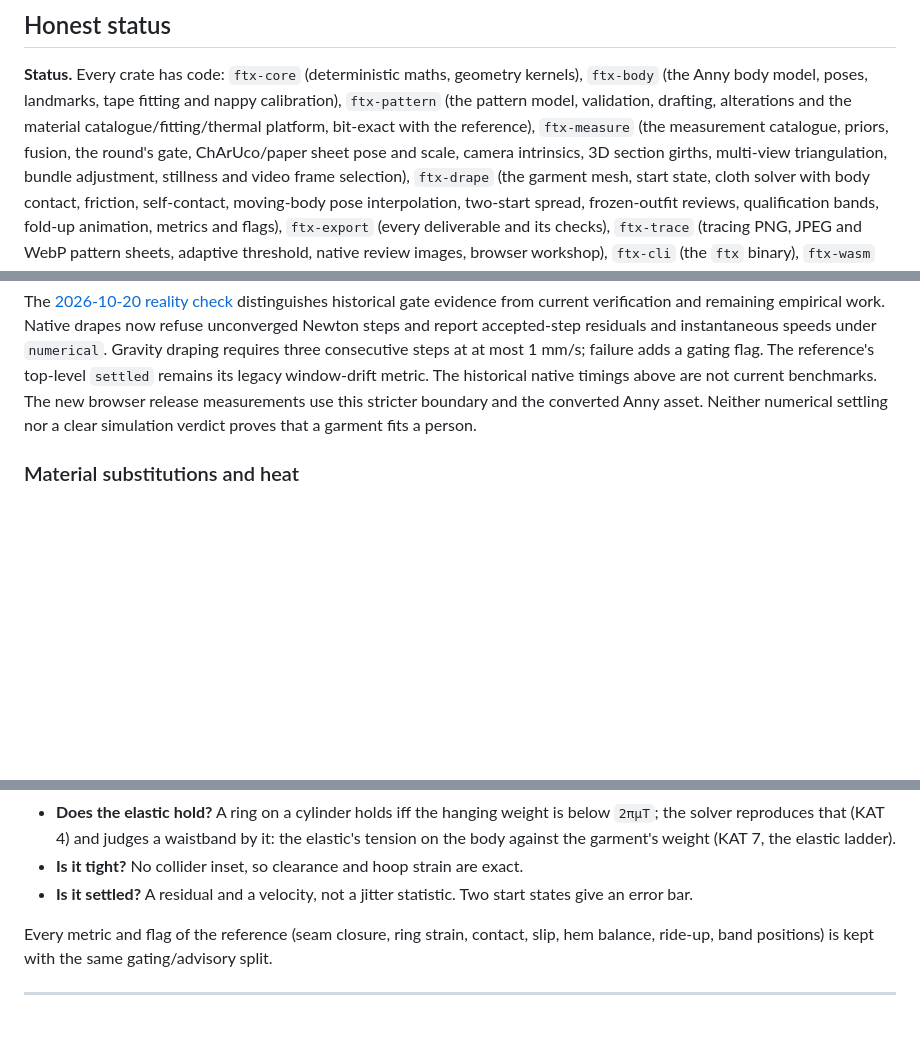
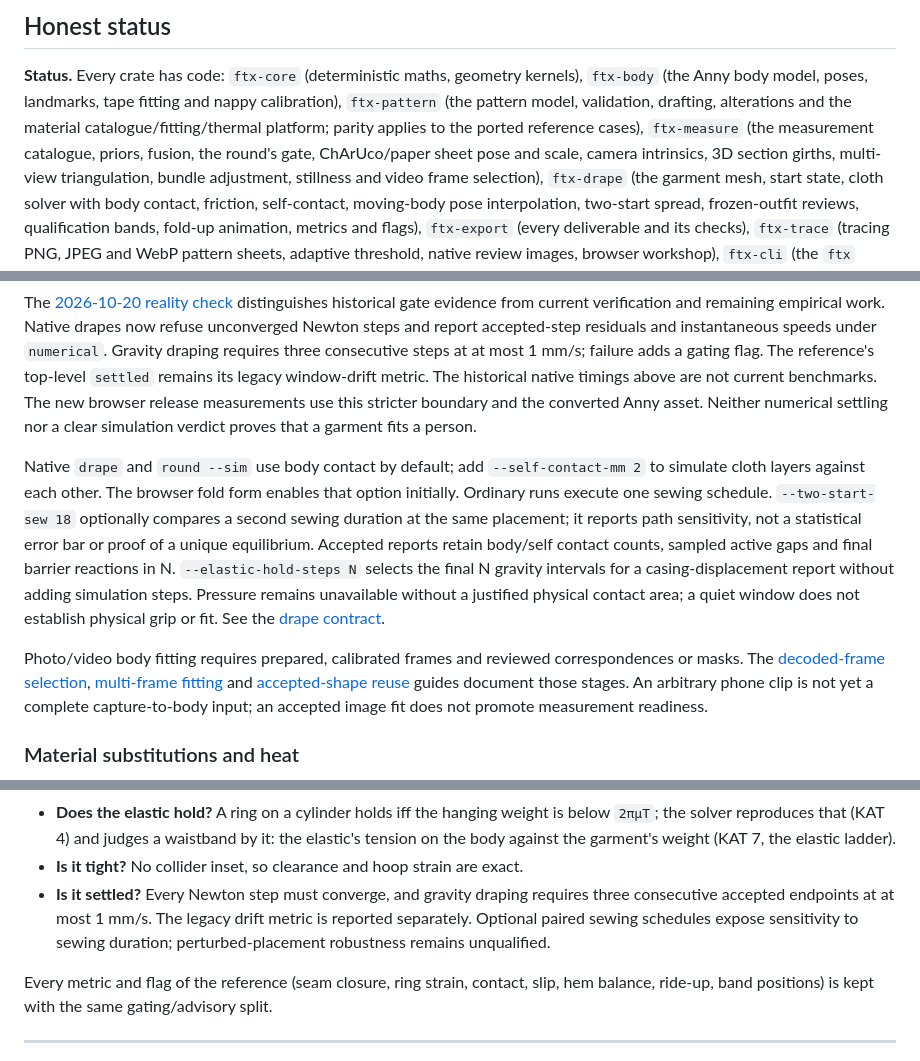
Before and after one commit to Dicklesworthstone/franken_textiles, a Markdown page: README.md, 3 parts joined by grey strips. Rendered like a GitHub page; blank space fills up the shorter version.

Commit message:
docs(ftx-onn.13): align quick commands and drape claims with actual options

```diff
--- a/README.md
+++ b/README.md
@@ -30,8 +30,8 @@ is deterministic, testable against known answers, and runs in a browser with not
 
 **Status.** Every crate has code: `ftx-core` (deterministic maths, geometry kernels), `ftx-body` (the Anny
 body model, poses, landmarks, tape fitting and nappy calibration), `ftx-pattern` (the pattern model,
-validation, drafting, alterations and the material catalogue/fitting/thermal platform, bit-exact with the
-reference), `ftx-measure` (the measurement catalogue, priors, fusion, the round's gate, ChArUco/paper sheet
+validation, drafting, alterations and the material catalogue/fitting/thermal platform; parity applies to
+the ported reference cases), `ftx-measure` (the measurement catalogue, priors, fusion, the round's gate, ChArUco/paper sheet
 pose and scale, camera intrinsics, 3D section girths, multi-view triangulation, bundle adjustment, stillness
 and video frame selection), `ftx-drape` (the garment mesh, start state, cloth solver with body contact,
 friction, self-contact, moving-body pose interpolation, two-start spread, frozen-outfit reviews, qualification
@@ -60,6 +60,20 @@ top-level `settled` remains its legacy window-drift metric. The historical nativ
 above are not current benchmarks. The new browser release measurements use this stricter
 boundary and the converted Anny asset. Neither numerical settling nor a clear simulation verdict
 proves that a garment fits a person.
+
+Native `drape` and `round --sim` use body contact by default; add `--self-contact-mm 2` to simulate
+cloth layers against each other. The browser fold form enables that option initially. Ordinary runs
+execute one sewing schedule. `--two-start-sew 18` optionally compares a second sewing duration at the
+same placement; it reports path sensitivity, not a statistical error bar or proof of a unique equilibrium.
+Accepted reports retain body/self contact counts, sampled active gaps and final barrier reactions in N.
+`--elastic-hold-steps N` selects the final N gravity intervals for a casing-displacement report without
+adding simulation steps. Pressure remains unavailable without a justified physical contact area; a quiet
+window does not establish physical grip or fit. See the [drape contract](crates/ftx-drape/CONTRACT.md).
+
+Photo/video body fitting requires prepared, calibrated frames and reviewed correspondences or masks.
+The [decoded-frame selection](docs/video-frame-selection.md), [multi-frame fitting](docs/multi-frame-body-fit.md)
+and [accepted-shape reuse](docs/reuse-body-fit.md) guides document those stages. An arbitrary phone clip
+is not yet a complete capture-to-body input; an accepted image fit does not promote measurement readiness.
 
 ### Material substitutions and heat
 
@@ -166,7 +180,9 @@ the Blender sim could not answer:
   reproduces that (KAT 4) and judges a waistband by it: the elastic's tension on the body against the
   garment's weight (KAT 7, the elastic ladder).
 - **Is it tight?** No collider inset, so clearance and hoop strain are exact.
-- **Is it settled?** A residual and a velocity, not a jitter statistic. Two start states give an error bar.
+- **Is it settled?** Every Newton step must converge, and gravity draping requires three consecutive
+  accepted endpoints at at most 1 mm/s. The legacy drift metric is reported separately. Optional paired
+  sewing schedules expose sensitivity to sewing duration; perturbed-placement robustness remains unqualified.
 
 Every metric and flag of the reference (seam closure, ring strain, contact, slip, hem balance, ride-up, band
 positions) is kept with the same gating/advisory split.
```
Also changed, not shown: other parts of README.md (+8 -3 lines).
